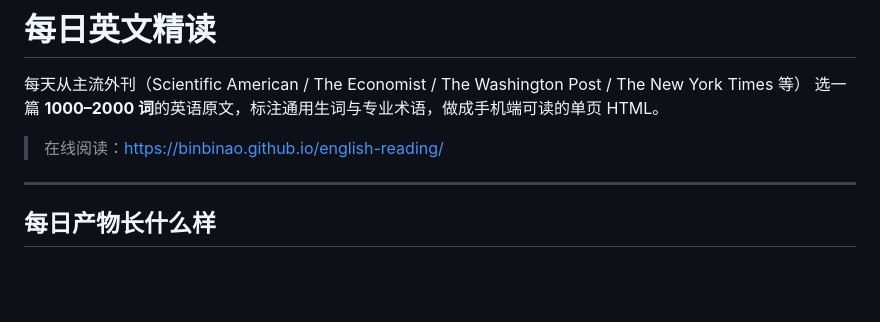
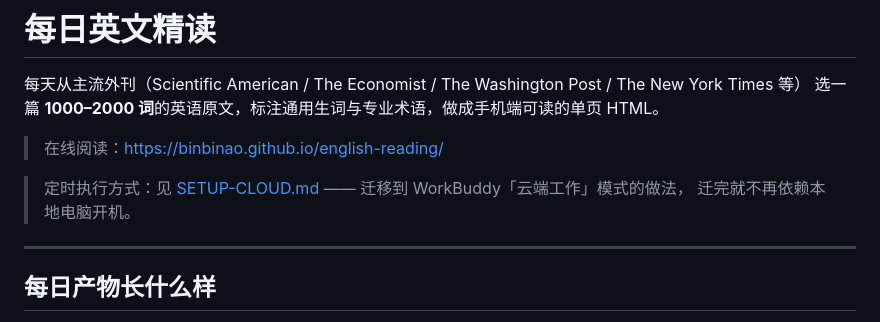
Before and after one commit to binbinao/english-reading, a Markdown page: README.md, the part around the change. GitHub-like rendering; blank space fills up the shorter version.

Commit message:
docs: 新增云端工作模式迁移指南（SETUP-CLOUD.md）+ publish.sh 推送重试与失败可见

```diff
--- a/README.md
+++ b/README.md
@@ -4,6 +4,9 @@
 选一篇 **1000–2000 词**的英语原文，标注通用生词与专业术语，做成手机端可读的单页 HTML。
 
 > 在线阅读：<https://binbinao.github.io/english-reading/>
+
+> 定时执行方式：见 [SETUP-CLOUD.md](SETUP-CLOUD.md) —— 迁移到 WorkBuddy「云端工作」模式的做法，
+> 迁完就不再依赖本地电脑开机。
 
 ---
 
```
Also changed, not shown: SETUP-CLOUD.md (added, +147 -0 lines).
